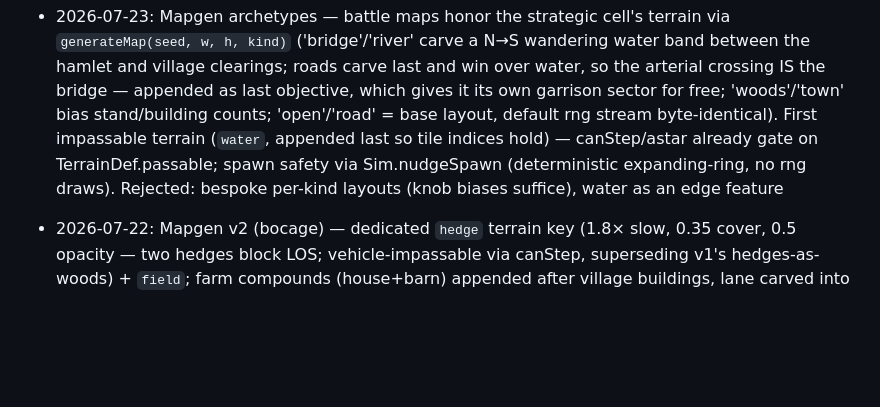
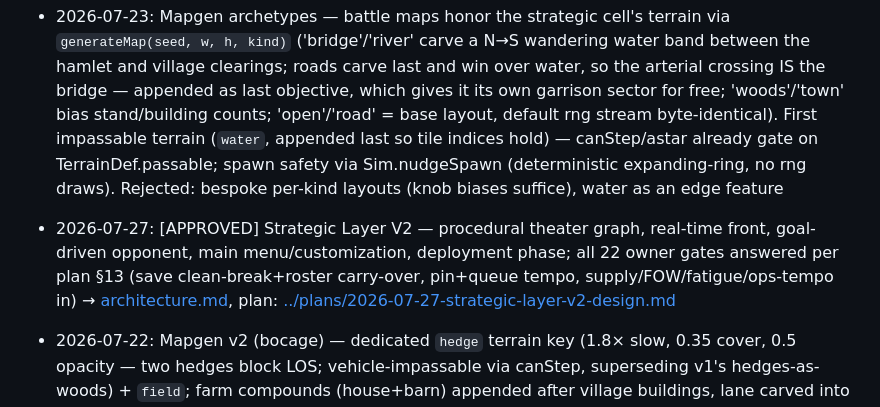
Before and after one commit to FlaccidNoise/top-down-military-rts, a Markdown page: docs/decisions/INDEX.md, the part around the change. GitHub-like rendering; blank space fills up the shorter version.

```diff
--- a/docs/decisions/INDEX.md
+++ b/docs/decisions/INDEX.md
@@ -15,6 +15,7 @@
 - 2026-07-23: Fidelity direction "Muted Normandy, one sun" — desaturated palette (value-separation over hue), single NW sun + AO via src/render/light.ts, 2-octave never-grid-visible texture noise, hot-flash/cool-smoke/earth-scar effects language, zoom-attenuated team rims + one-ring rule; builds on (does not replace) the bake framework. Audit: [../plans/2026-07-23-visual-fidelity-audit.md](../plans/2026-07-23-visual-fidelity-audit.md) → [architecture.md](architecture.md)
 - 2026-07-23: Design-scale battles — TO&E companies in campaign (18-squad US / 414-man roster), 320×240 engagements, garrison sectors within 45m of objectives (exact-strength fielding), 2-day/12-man visible reinforcement cycle, astar pooling; 247 soldiers @ ~120 fps verified → [architecture.md](architecture.md)
 - 2026-07-23: Mapgen archetypes — battle maps honor the strategic cell's terrain via `generateMap(seed, w, h, kind)` ('bridge'/'river' carve a N→S wandering water band between the hamlet and village clearings; roads carve last and win over water, so the arterial crossing IS the bridge — appended as last objective, which gives it its own garrison sector for free; 'woods'/'town' bias stand/building counts; 'open'/'road' = base layout, default rng stream byte-identical). First impassable terrain (`water`, appended last so tile indices hold) — canStep/astar already gate on TerrainDef.passable; spawn safety via Sim.nudgeSpawn (deterministic expanding-ring, no rng draws). Rejected: bespoke per-kind layouts (knob biases suffice), water as an edge feature
+- 2026-07-27: [APPROVED] Strategic Layer V2 — procedural theater graph, real-time front, goal-driven opponent, main menu/customization, deployment phase; all 22 owner gates answered per plan §13 (save clean-break+roster carry-over, pin+queue tempo, supply/FOW/fatigue/ops-tempo in) → [architecture.md](architecture.md), plan: [../plans/2026-07-27-strategic-layer-v2-design.md](../plans/2026-07-27-strategic-layer-v2-design.md)
 - 2026-07-22: Mapgen v2 (bocage) — dedicated `hedge` terrain key (1.8× slow, 0.35 cover, 0.5 opacity — two hedges block LOS; vehicle-impassable via canStep, superseding v1's hedges-as-woods) + `field`; farm compounds (house+barn) appended after village buildings, lane carved into road mask pre-hedges with building-collision rejection; orchards = staggered single woods tiles + "isolated woods tile always draws its tree" art rule; ≥240-wide maps grow a second hamlet as objectives[2] via placeCluster refactor (160×120 rng sequence provably unchanged)
 
 - 2026-07-23: Combat feel pass — procedural WebAudio layer (src/render/audio.ts: one shared noise buffer + 2 synth primitives → per-weapon-class gunfire, explosions, near-miss cracks, melee, Garand clip ping; screen-space pan/attenuation from camera; compressor + voice-cap 28); `ShotEvent.weapon?: WeaponKey` (minimal sim extension, threaded through 4 emit sites, zero behavior change) gives audio M1/MG42/K98 identity; stateless camera shake (booms ~7px, capped fire tremor, world-layers-only translate — HUD/picking steady); kill-confirm hot-flash + ring replaces the flat red dot. FoW decision: audio mirrors the already-ungated tracers (distant fire = quiet atmosphere, no new leak). 247 @ ~115fps → [architecture.md](architecture.md)
```
Also changed, not shown: docs/decisions/architecture.md (+7 -0 lines).
